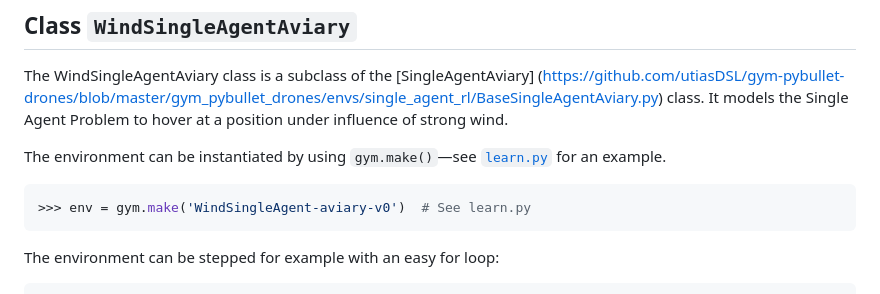
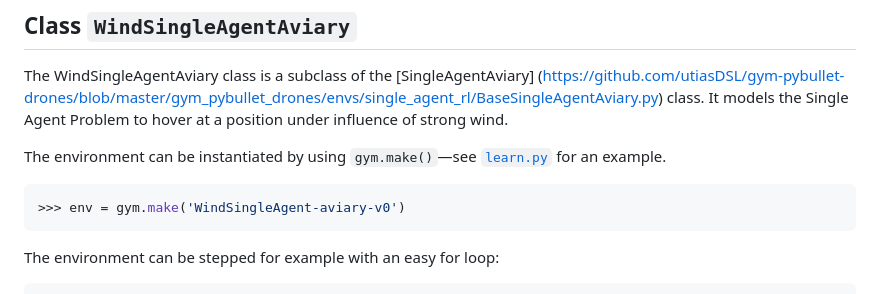
Before and after one commit to eislerMeinName/robust_drone_pathfollowing, a Markdown page: README.md, the part around the change. Rendered like a GitHub page.

````diff
--- a/README.md
+++ b/README.md
@@ -76,7 +76,7 @@ The WindSingleAgentAviary class is a subclass of the [SingleAgentAviary] (https:
 The environment can be instantiated by using `gym.make()`—see [`learn.py`](https://github.com/eislerMeinName/robust_drone_pathfollowing/blob/main/learn.py) for an example.
 
 ```python
->>> env = gym.make('WindSingleAgent-aviary-v0')  # See learn.py
+>>> env = gym.make('WindSingleAgent-aviary-v0')
 ```
 The environment can be stepped for example with an easy for loop:
 
````
